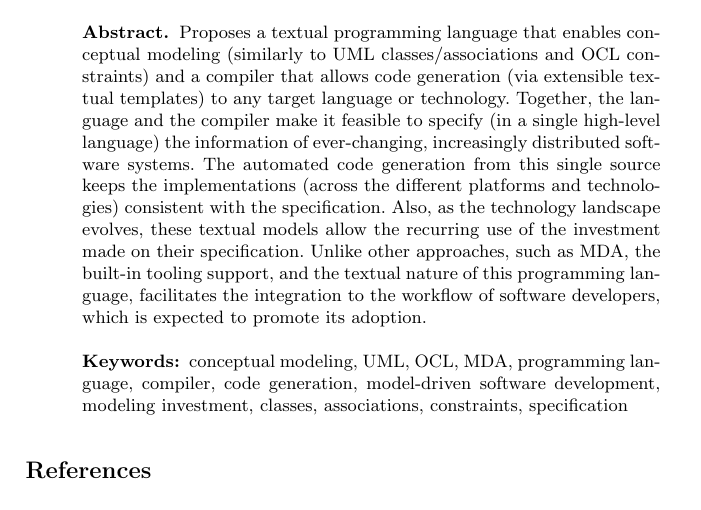
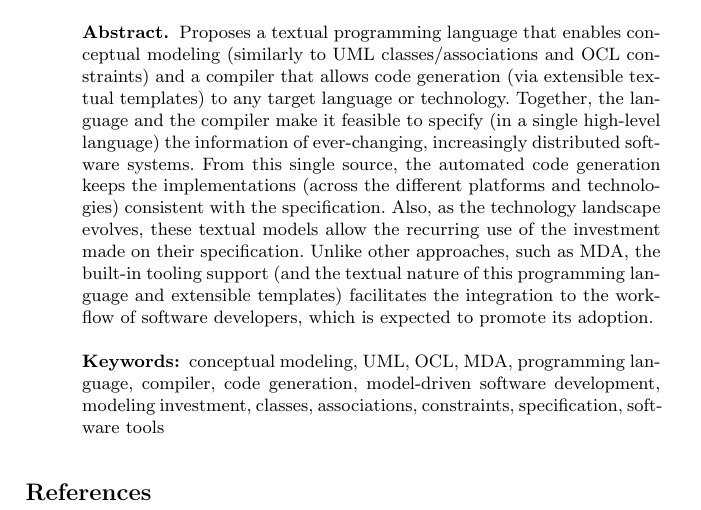
Before and after one commit to quenio/cml, a LaTeX document (cml-article/article.tex, which reads cml-article/abstract.tex): part of the page, cut so that both start at the same text. Compiled offline with pdfLaTeX.

Commit message:
Extracting abstract into a separate file.

```diff
--- /dev/null
+++ b/cml-article/abstract.tex
@@ -0,0 +1,19 @@
+\begin{abstract}
+Proposes a textual programming language that enables conceptual modeling
+(similarly to UML classes/associations and OCL constraints) and a compiler
+that allows code generation (via extensible textual templates) to any target
+language or technology.
+Together, the language and the compiler make it feasible
+to specify (in a single high-level language) the information of ever-changing,
+increasingly distributed software systems. From this single source,
+the automated code generation keeps the implementations
+(across the different platforms and technologies) consistent with the specification.
+Also, as the technology landscape evolves, these textual models allow the recurring
+use of the investment made on their specification.
+Unlike other approaches, such as MDA, the built-in tooling support (and the textual
+nature of this programming language and extensible templates) facilitates the
+integration to the workflow of software developers, which is expected to promote its adoption.
+\keywords{conceptual modeling, UML, OCL, MDA, programming language, compiler,
+code generation, model-driven software development, modeling investment, classes,
+associations, constraints, specification, software tools}
+\end{abstract}
--- a/cml-article/article.tex
+++ b/cml-article/article.tex
@@ -22,23 +22,7 @@ UFSC - Universidade Federal de Santa Catarina, Brazil,\\
 
 \maketitle              % typeset the title of the contribution
 
-\begin{abstract}
-Proposes a textual programming language that enables conceptual modeling
-(similarly to UML classes/associations and OCL constraints) and a compiler
-that allows code generation (via extensible textual templates) to any target
-language or technology. Together, the language and the compiler make it feasible
-to specify (in a single high-level language) the information of ever-changing,
-increasingly distributed software systems. The automated code generation
-from this single source keeps the implementations (across the different platforms
-and technologies) consistent with the specification. Also, as the technology landscape
-evolves, these textual models allow the recurring use of the investment made on their
-specification. Unlike other approaches, such as MDA, the built-in tooling support, and
-the textual nature of this programming language, facilitates the integration to the workflow
-of software developers, which is expected to promote its adoption.
-\keywords{conceptual modeling, UML, OCL, MDA, programming language, compiler, code generation, model-driven software development, modeling investment, classes, associations, constraints, specification}
-\end{abstract}
-%
-%
+ \input{abstract.tex}
 %
 % ---- Bibliography ----
 %
```
Also changed, not shown: cml-article/article.pdf.
